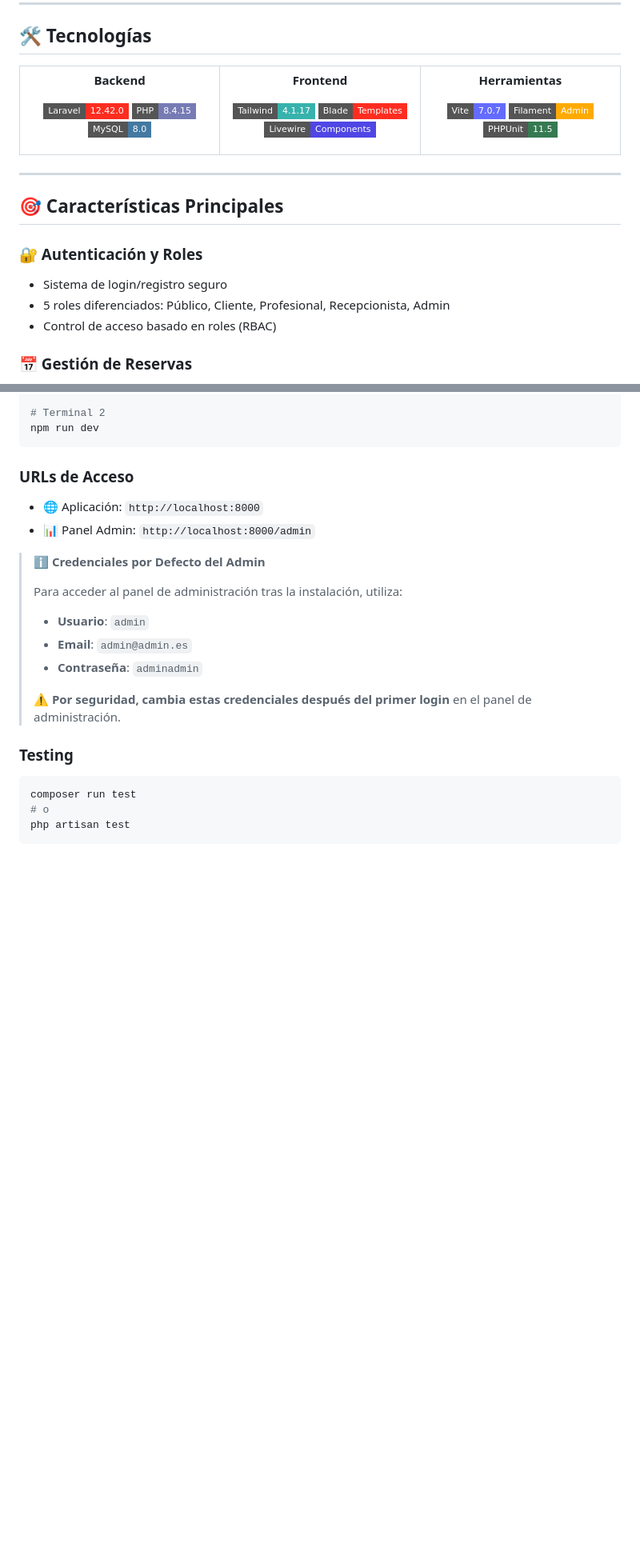
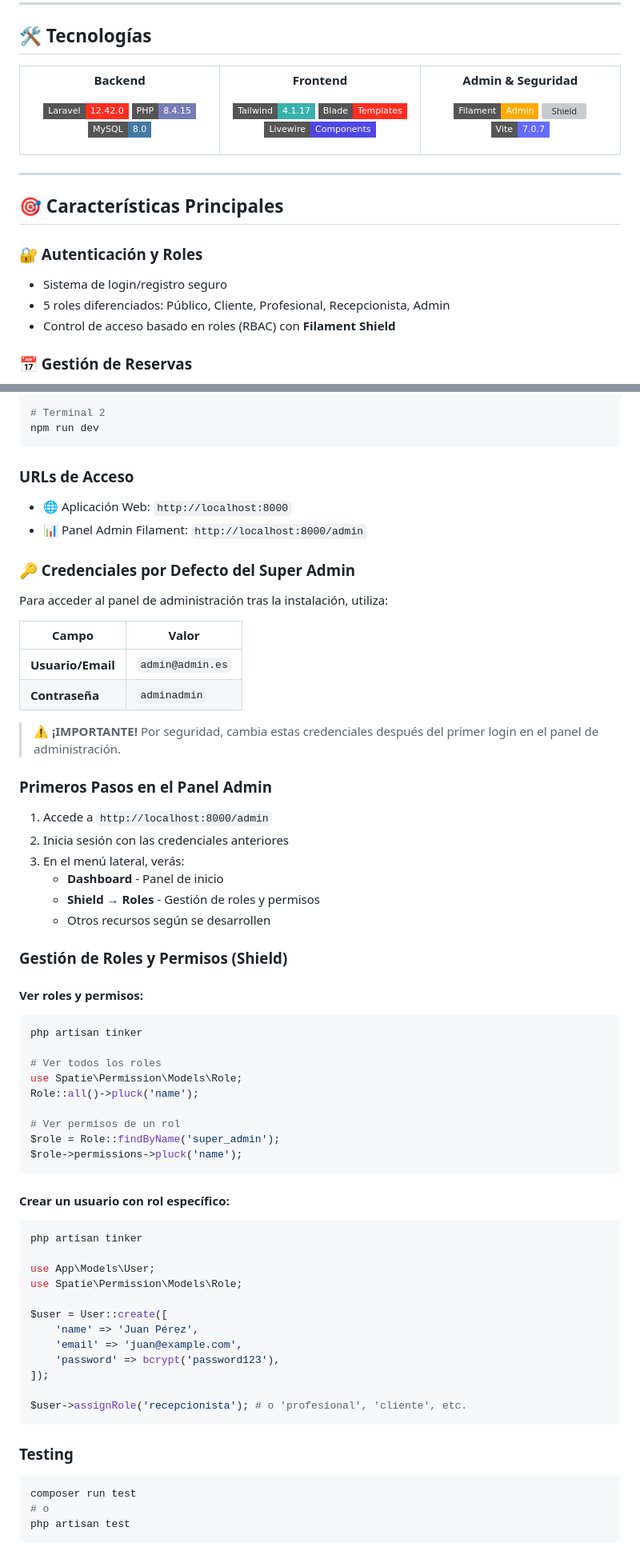
Before and after one commit to Naoufal-Charafat/IW_Grupal_parte2, a Markdown page: README.md, 2 parts joined by grey strips. Shown at 80% size. GitHub-like rendering; badges without logos; blank space fills up the shorter version; grey boxes are pictures that could not be loaded.

Commit message:
Actualizar README.md para incluir detalles sobre Filament y Shield en la gestión de roles y permisos

````diff
--- a/README.md
+++ b/README.md
@@ -57,11 +57,11 @@ El proyecto sigue la metodología **Git Flow** y se encuentra en fase de desarro
 </td>
 <td align="center" width="33%">
 
-**Herramientas**
+**Admin & Seguridad**
 
+![Filament](https://img.shields.io/badge/Filament-Admin-FFAA00?style=flat-square)
+![Shield](https://img.shields.io/badge/Shield-Roles%2FPermisos-4F46E5?style=flat-square)
 ![Vite](https://img.shields.io/badge/Vite-7.0.7-646CFF?style=flat-square&logo=vite)
-![Filament](https://img.shields.io/badge/Filament-Admin-FFAA00?style=flat-square)
-![PHPUnit](https://img.shields.io/badge/PHPUnit-11.5-367A51?style=flat-square)
 
 </td>
 </tr>
@@ -74,7 +74,7 @@ El proyecto sigue la metodología **Git Flow** y se encuentra en fase de desarro
 ### 🔐 Autenticación y Roles
 - Sistema de login/registro seguro
 - 5 roles diferenciados: Público, Cliente, Profesional, Recepcionista, Admin
-- Control de acceso basado en roles (RBAC)
+- Control de acceso basado en roles (RBAC) con **Filament Shield**
 
 ### 📅 Gestión de Reservas
 - Calendario interactivo
@@ -200,17 +247,59 @@ npm run dev
 ```
 
 ### URLs de Acceso
-- 🌐 Aplicación: `http://localhost:8000`
-- 📊 Panel Admin: `http://localhost:8000/admin`
+- 🌐 Aplicación Web: `http://localhost:8000`
+- 📊 Panel Admin Filament: `http://localhost:8000/admin`
 
-> **ℹ️ Credenciales por Defecto del Admin**
->
-> Para acceder al panel de administración tras la instalación, utiliza:
-> - **Usuario**: `admin`
-> - **Email**: `admin@admin.es`
-> - **Contraseña**: `adminadmin`
->
-> ⚠️ **Por seguridad, cambia estas credenciales después del primer login** en el panel de administración.
+### 🔑 Credenciales por Defecto del Super Admin
+
+Para acceder al panel de administración tras la instalación, utiliza:
+
+| Campo | Valor |
+|-------|-------|
+| **Usuario/Email** | `admin@admin.es` |
+| **Contraseña** | `adminadmin` |
+
+> ⚠️ **¡IMPORTANTE!** Por seguridad, cambia estas credenciales después del primer login en el panel de administración.
+
+### Primeros Pasos en el Panel Admin
+
+1. Accede a `http://localhost:8000/admin`
+2. Inicia sesión con las credenciales anteriores
+3. En el menú lateral, verás:
+   - **Dashboard** - Panel de inicio
+   - **Shield → Roles** - Gestión de roles y permisos
+   - Otros recursos según se desarrollen
+
+### Gestión de Roles y Permisos (Shield)
+
+#### Ver roles y permisos:
+```bash
+php artisan tinker
+
+# Ver todos los roles
+use Spatie\Permission\Models\Role;
+Role::all()->pluck('name');
+
+# Ver permisos de un rol
+$role = Role::findByName('super_admin');
+$role->permissions->pluck('name');
+```
+
+#### Crear un usuario con rol específico:
+```bash
+php artisan tinker
+
+use App\Models\User;
+use Spatie\Permission\Models\Role;
+
+$user = User::create([
+    'name' => 'Juan Pérez',
+    'email' => 'juan@example.com',
+    'password' => bcrypt('password123'),
+]);
+
+$user->assignRole('recepcionista'); # o 'profesional', 'cliente', etc.
+```
 
 ### Testing
 ```bash
````
Also changed, not shown: other parts of README.md (+114 -14 lines).
